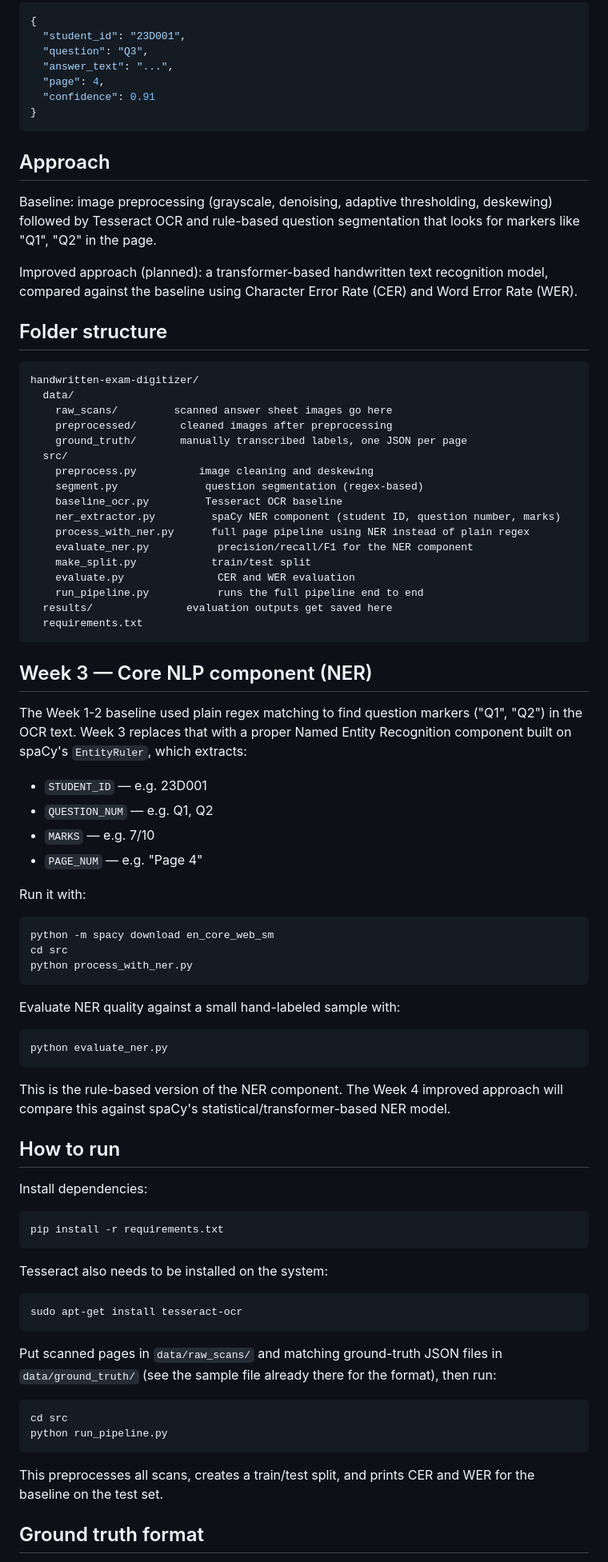
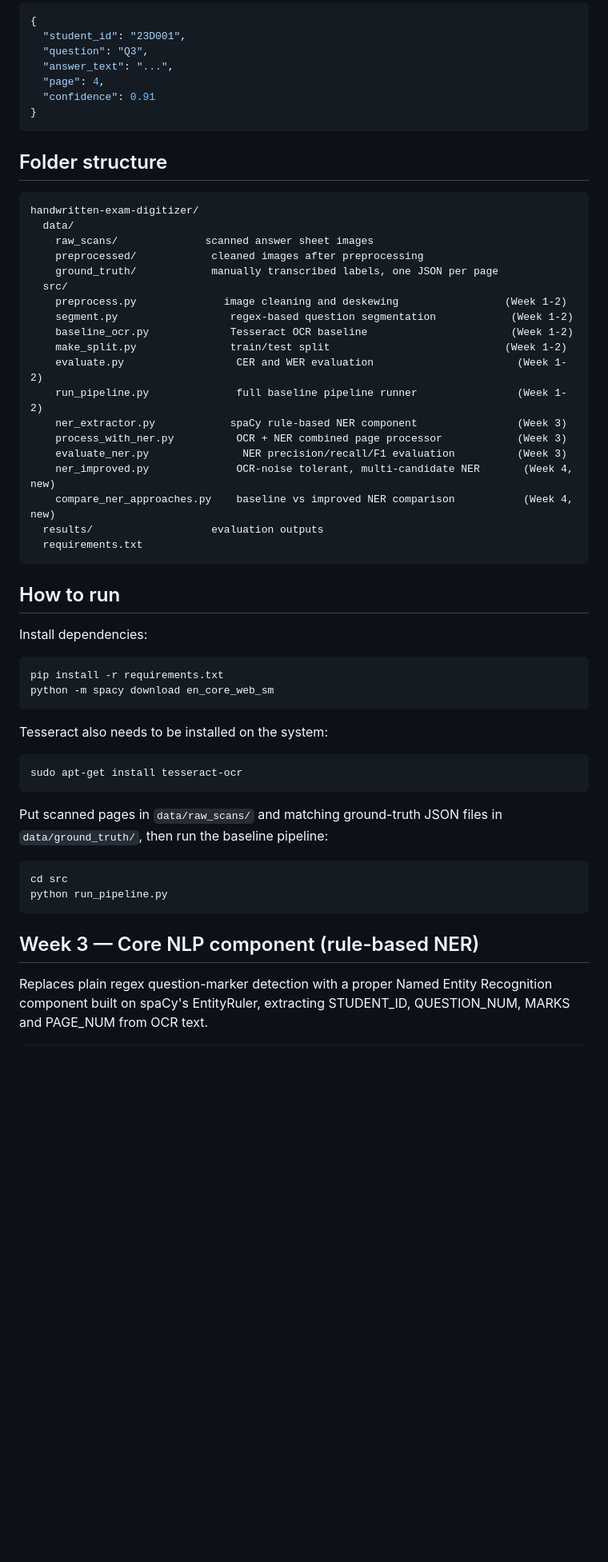
Before and after one commit to aayushhn123/handwritten-exam-digitizer, a Markdown page: README.md, the part around one of its changes. Shown at 80% size. Rendered like a GitHub page; blank space fills up the shorter version.

````diff
--- a/README.md
+++ b/README.md
@@ -29,66 +29,29 @@ Output:
 }
 ```
 
-## Approach
-
-Baseline: image preprocessing (grayscale, denoising, adaptive thresholding,
-deskewing) followed by Tesseract OCR and rule-based question segmentation
-that looks for markers like "Q1", "Q2" in the page.
-
-Improved approach (planned): a transformer-based handwritten text
-recognition model, compared against the baseline using Character Error Rate
-(CER) and Word Error Rate (WER).
-
 ## Folder structure
 
 ```
 handwritten-exam-digitizer/
   data/
-    raw_scans/         scanned answer sheet images go here
-    preprocessed/       cleaned images after preprocessing
-    ground_truth/       manually transcribed labels, one JSON per page
+    raw_scans/              scanned answer sheet images
+    preprocessed/            cleaned images after preprocessing
+    ground_truth/            manually transcribed labels, one JSON per page
   src/
-    preprocess.py          image cleaning and deskewing
-    segment.py              question segmentation (regex-based)
-    baseline_ocr.py         Tesseract OCR baseline
-    ner_extractor.py         spaCy NER component (student ID, question number, marks)
-    process_with_ner.py      full page pipeline using NER instead of plain regex
-    evaluate_ner.py           precision/recall/F1 for the NER component
-    make_split.py            train/test split
-    evaluate.py               CER and WER evaluation
-    run_pipeline.py           runs the full pipeline end to end
-  results/               evaluation outputs get saved here
+    preprocess.py              image cleaning and deskewing                 (Week 1-2)
+    segment.py                  regex-based question segmentation            (Week 1-2)
+    baseline_ocr.py             Tesseract OCR baseline                       (Week 1-2)
+    make_split.py               train/test split                            (Week 1-2)
+    evaluate.py                  CER and WER evaluation                       (Week 1-2)
+    run_pipeline.py              full baseline pipeline runner                (Week 1-2)
+    ner_extractor.py            spaCy rule-based NER component                (Week 3)
+    process_with_ner.py          OCR + NER combined page processor            (Week 3)
+    evaluate_ner.py               NER precision/recall/F1 evaluation          (Week 3)
+    ner_improved.py              OCR-noise tolerant, multi-candidate NER       (Week 4, new)
+    compare_ner_approaches.py    baseline vs improved NER comparison           (Week 4, new)
+  results/                   evaluation outputs
   requirements.txt
 ```
-
-## Week 3 — Core NLP component (NER)
-
-The Week 1-2 baseline used plain regex matching to find question markers
-("Q1", "Q2") in the OCR text. Week 3 replaces that with a proper Named
-Entity Recognition component built on spaCy's `EntityRuler`, which extracts:
-
-- `STUDENT_ID` — e.g. 23D001
-- `QUESTION_NUM` — e.g. Q1, Q2
-- `MARKS` — e.g. 7/10
-- `PAGE_NUM` — e.g. "Page 4"
-
-Run it with:
-
-```
-python -m spacy download en_core_web_sm
-cd src
-python process_with_ner.py
-```
-
-Evaluate NER quality against a small hand-labeled sample with:
-
-```
-python evaluate_ner.py
-```
-
-This is the rule-based version of the NER component. The Week 4 improved
-approach will compare this against spaCy's statistical/transformer-based
-NER model.
 
 ## How to run
 
@@ -96,6 +59,7 @@ Install dependencies:
 
 ```
 pip install -r requirements.txt
+python -m spacy download en_core_web_sm
 ```
 
 Tesseract also needs to be installed on the system:
@@ -105,16 +69,16 @@ sudo apt-get install tesseract-ocr
 ```
 
 Put scanned pages in `data/raw_scans/` and matching ground-truth JSON files
-in `data/ground_truth/` (see the sample file already there for the format),
-then run:
+in `data/ground_truth/`, then run the baseline pipeline:
 
 ```
 cd src
 python run_pipeline.py
 ```
 
-This preprocesses all scans, creates a train/test split, and prints CER and
-WER for the baseline on the test set.
+## Week 3 — Core NLP component (rule-based NER)
 
-## Ground truth format
+Replaces plain regex question-marker detection with a proper Named Entity
+Recognition component built on spaCy's EntityRuler, extracting STUDENT_ID,
+QUESTION_NUM, MARKS and PAGE_NUM from OCR text.
 
````
Also changed, not shown: other parts of README.md (+43 -23 lines).
